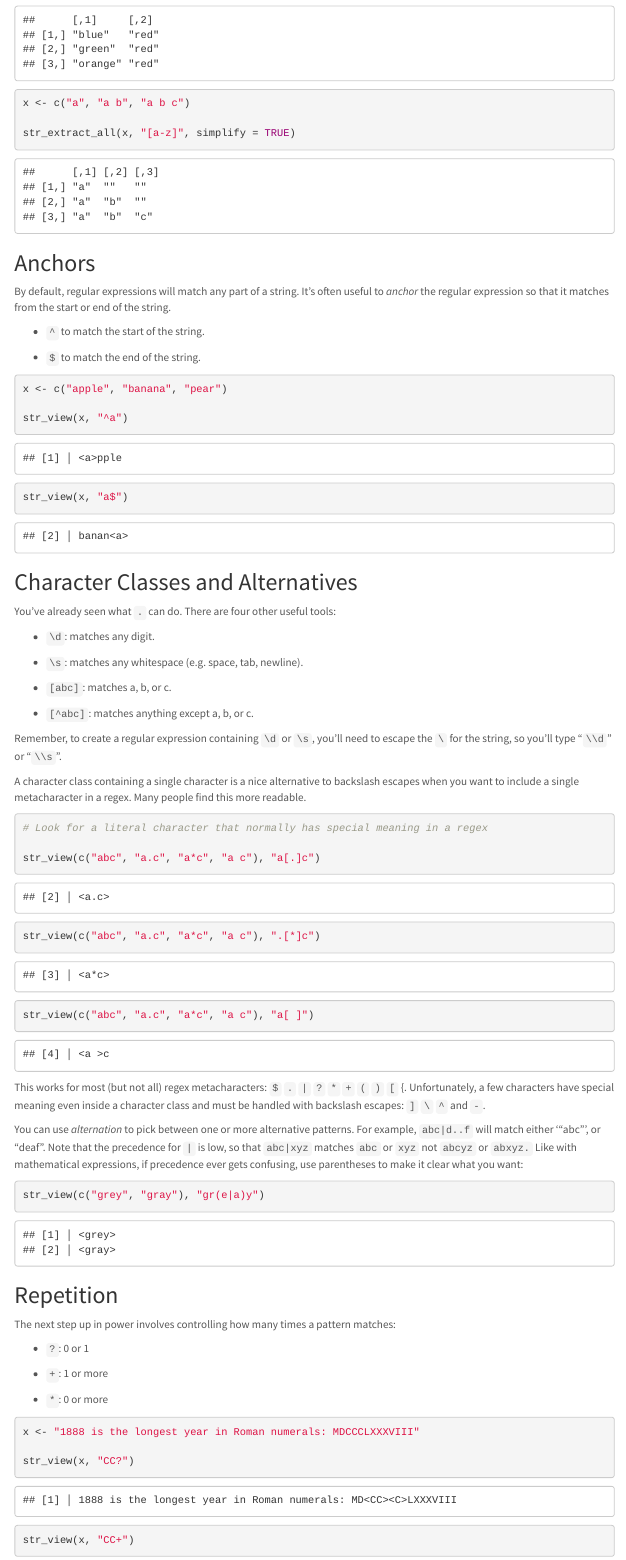
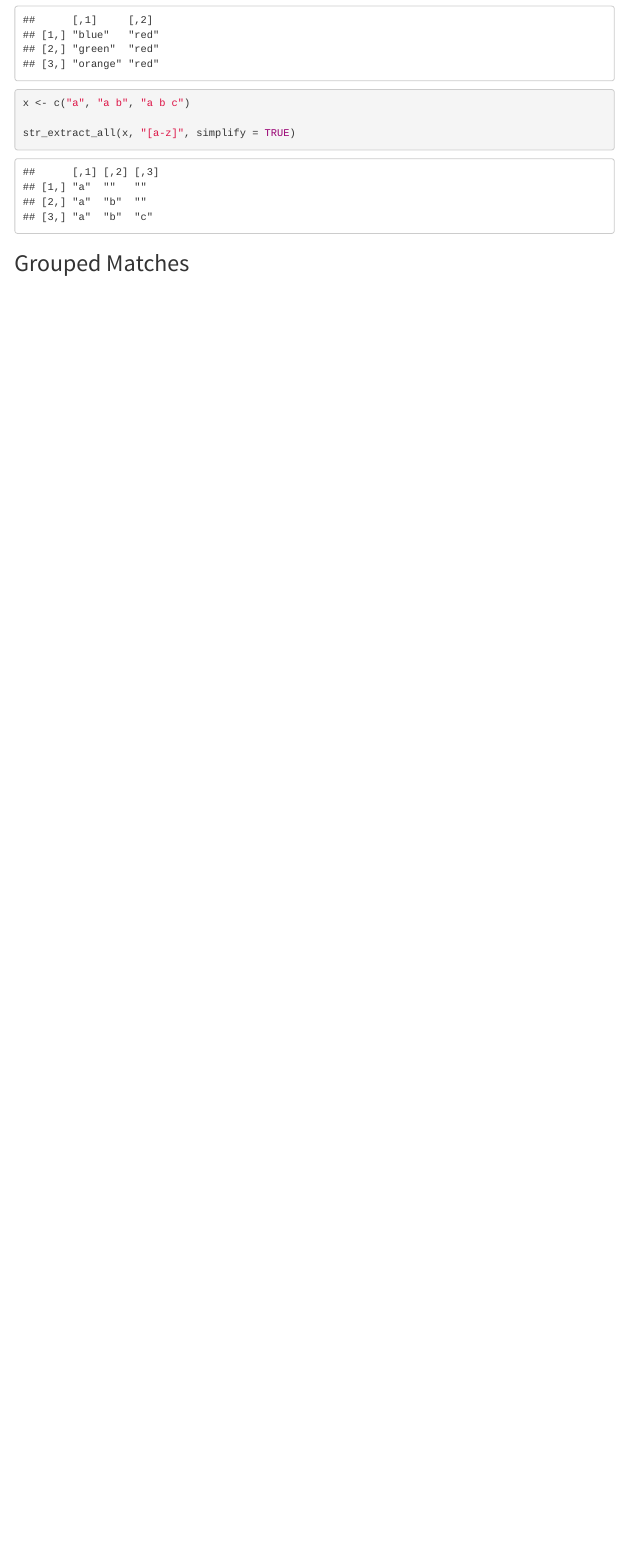
Before and after one commit to leeutjie/r4ds, an R Markdown document (09_strings.Rmd): the page in a window 1100 px wide, from 11660 px down. Rendered offline with R 4.5, knitr and Pandoc, with nearby package versions; menus at the side of the page are left out.

Commit message:
fixed merge chaos

````diff
--- a/09_strings.Rmd
+++ b/09_strings.Rmd
@@ -487,82 +487,5 @@ x <- c("a", "a b", "a b c")
 str_extract_all(x, "[a-z]", simplify = TRUE)
 ```
 
-## Anchors
 
-By default, regular expressions will match any part of a string. It’s often useful to _anchor_ the regular expression so that it matches from the start or end of the string.
-
-+ `^` to match the start of the string.
-
-+ `$` to match the end of the string.
-
-```{r}
-x <- c("apple", "banana", "pear")
-
-str_view(x, "^a")
-```
-
-
-```{r}
-str_view(x, "a$")
-```
-
-
-## Character Classes and Alternatives
-
- You’ve already seen what `.` can do. There are four other useful tools:
-
-+ `\d`: matches any digit.
-
-+ `\s`: matches any whitespace (e.g. space, tab, newline).
-
-+ `[abc]`: matches a, b, or c.
-
-+ `[^abc]`: matches anything except a, b, or c.
-
-Remember, to create a regular expression containing `\d` or `\s`, you’ll need to escape the `\` for the string, so you’ll type "`\\d`" or "`\\s`".
-
-A character class containing a single character is a nice alternative to backslash escapes when you want to include a single metacharacter in a regex. Many people find this more readable.
-
-```{r}
-# Look for a literal character that normally has special meaning in a regex
-
-str_view(c("abc", "a.c", "a*c", "a c"), "a[.]c")
-```
-
-```{r}
-str_view(c("abc", "a.c", "a*c", "a c"), ".[*]c")
-```
-
-```{r}
-str_view(c("abc", "a.c", "a*c", "a c"), "a[ ]")
-```
-
-This works for most (but not all) regex metacharacters: `$` `.` `|` `?` `*` `+` `(` `)` `[` {. Unfortunately, a few characters have special meaning even inside a character class and must be handled with backslash escapes: `]` `\` `^` and `-`.
-
-
-You can use _alternation_ to pick between one or more alternative patterns. For example, `abc|d..f` will match either ‘“abc”’, or "deaf". Note that the precedence for `|` is low, so that `abc|xyz` matches `abc` or `xyz` not `abcyz` or `abxyz.` Like with mathematical expressions, if precedence ever gets confusing, use parentheses to make it clear what you want:
-
-```{r}
-str_view(c("grey", "gray"), "gr(e|a)y")
-```
-
-
-## Repetition
-
-The next step up in power involves controlling how many times a pattern matches:
-
-+ `?`: 0 or 1
-
-+ `+`: 1 or more
-
-+ `*`: 0 or more
-
-
-```{r}
-x <- "1888 is the longest year in Roman numerals: MDCCCLXXXVIII"
-
-str_view(x, "CC?")
-```
-
-```{r}
-str_view(x, "CC+")
+## Grouped Matches
````
Also changed, not shown: 09_strings.Rmd (75 more changed lines).
